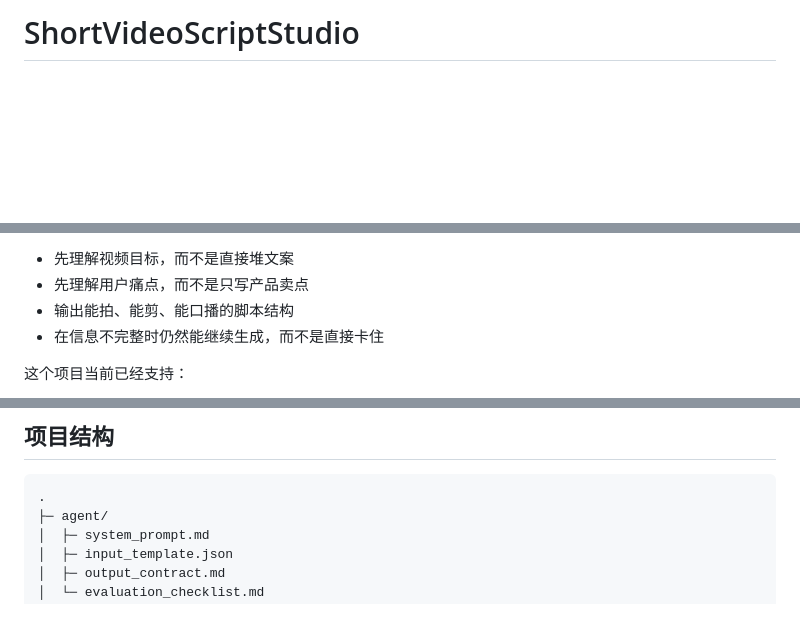
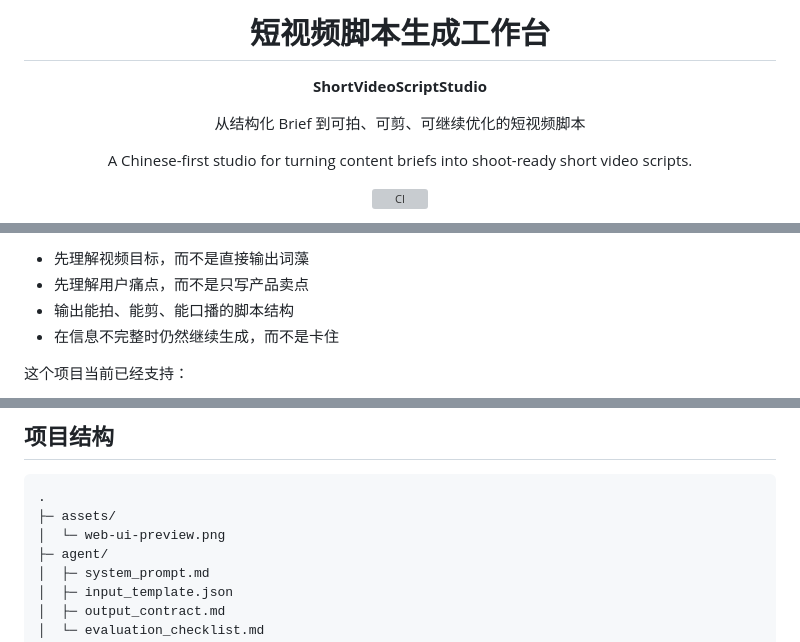
Before and after one commit to Tsinghua-Man/ShortVideoScriptStudio, a Markdown page: README.md, 3 parts joined by grey strips. Drawn GitHub-style; blank space fills up the shorter version; grey boxes are pictures that could not be loaded.

````diff
--- a/README.md
+++ b/README.md
@@ -1,2 +1,12 @@
-# ShortVideoScriptStudio
+<div align="center">
+  <h1>短视频脚本生成工作台</h1>
+  <p><strong>ShortVideoScriptStudio</strong></p>
+  <p>从结构化 Brief 到可拍、可剪、可继续优化的短视频脚本</p>
+  <p>A Chinese-first studio for turning content briefs into shoot-ready short video scripts.</p>
+  <p>
+    <a href="https://github.com/Tsinghua-Man/ShortVideoScriptStudio/actions/workflows/ci.yml">
+      <img alt="CI" src="https://github.com/Tsinghua-Man/ShortVideoScriptStudio/actions/workflows/ci.yml/badge.svg" />
+    </a>
+  </p>
+</div>
 
@@ -20,8 +79,8 @@
 
-- 先理解视频目标，而不是直接堆文案
+- 先理解视频目标，而不是直接输出词藻
 - 先理解用户痛点，而不是只写产品卖点
 - 输出能拍、能剪、能口播的脚本结构
-- 在信息不完整时仍然能继续生成，而不是直接卡住
+- 在信息不完整时仍然继续生成，而不是卡住
 
 这个项目当前已经支持：
 
@@ -164,6 +223,8 @@ python src/short_video_agent.py --brief examples/sample_brief.json --mode draft
 
 ```text
 .
+├─ assets/
+│  └─ web-ui-preview.png
 ├─ agent/
 │  ├─ system_prompt.md
 │  ├─ input_template.json
````
Also changed, not shown: other parts of README.md (+55 -6 lines), assets/web-ui-preview.png (added).
